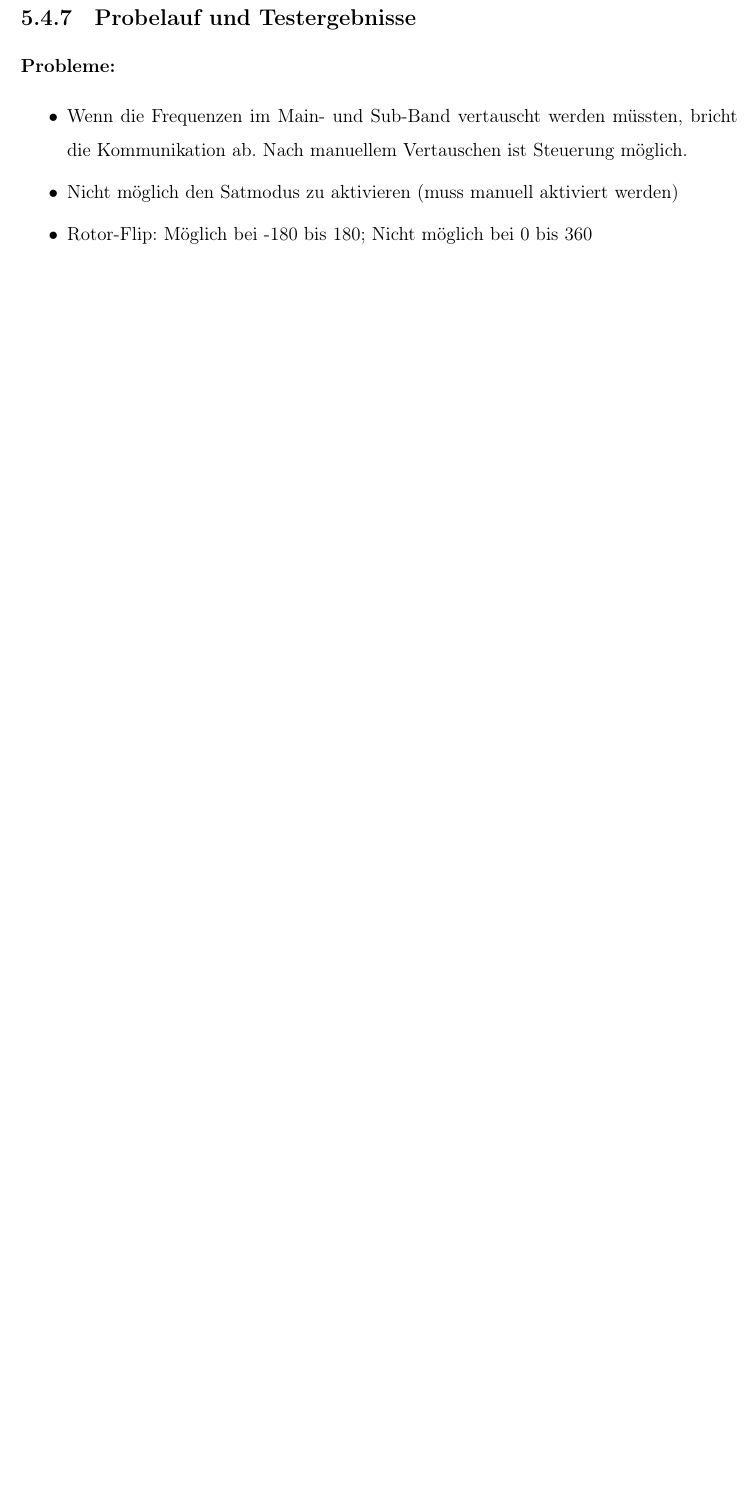
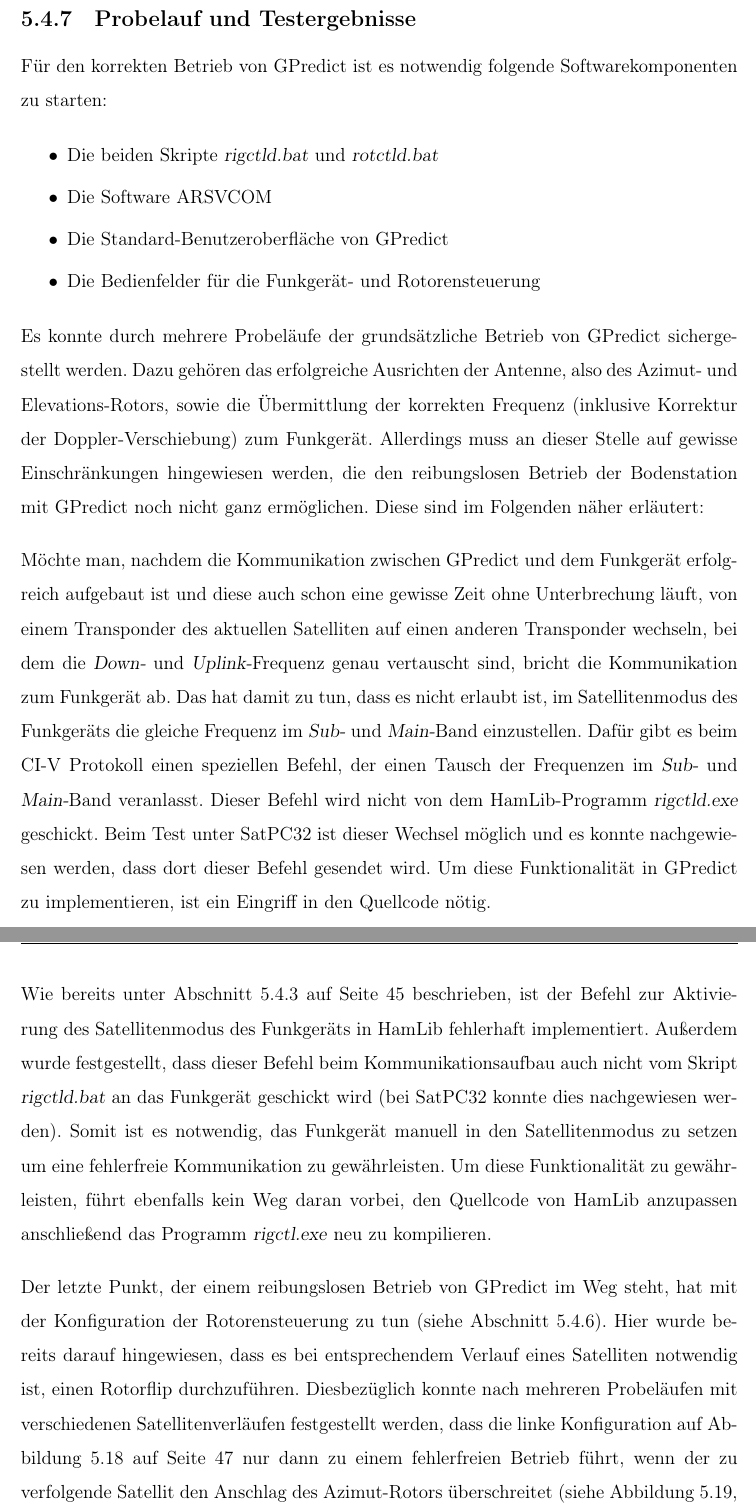
Before and after one commit to m3x1m0m/t3x00, a LaTeX thesis (T3X00.tex, which reads doc/20hannes.tex): part of page 54 of 64 before the commit and two parts of pages 55 and 56 of 66 after it, the two joined at a grey line, cut so that both start at the same text, the shorter picture padded with empty space. The pictures show the PDF file T3X00.pdf that the author committed with the source.

Commit message:
wrote at my file

```diff
--- a/doc/20hannes.tex
+++ b/doc/20hannes.tex
@@ -485,5 +477,4 @@
 
 \begin{figure}[h]
 	\centering
-	\includegraphics[width=0.3\textwidth]{rotatorsettings180}
-	\caption{Konfiguration der Rotorensteuerung}
+	\includegraphics[width=0.6\textwidth]{rotatorsettings}
@@ -494,10 +487,27 @@
+\begin{figure}[h]
+	\centering
+	\includegraphics[width=0.3\textwidth]{rotatorflip}
+	\caption{Verlauf eines Satelliten über \\den Anschlag des Azimut-Rotors}
+	\label{fig:rotatorflip}
+\end{figure}
+
+Bei einem Rotorflip wird der Elevations-Rotor über die 90\mydegree-Schwelle gekippt, womit der Anschlag des Azimut-Rotors um 180\mydegree, also nach Norden, verlegt wird. Somit ist es möglich einen Satelliten mit dem in Abbildung \ref{fig:rotatorflip} zu sehenden Verlauf zu verfolgen.
 
 \subsection{Probelauf und Testergebnisse}
+\label{chap:probelauf}
 
-\textbf{Probleme:}
+Für den korrekten Betrieb von GPredict ist es notwendig folgende Softwarekomponenten zu starten:
+
 \begin{itemize}
 	\parskip0pt
-	\item Wenn die Frequenzen im Main- und Sub-Band vertauscht werden müssten, bricht die Kommunikation ab. Nach manuellem Vertauschen ist Steuerung möglich.
-	\item Nicht möglich den Satmodus zu aktivieren (muss manuell aktiviert werden)
-	\item Rotor-Flip: Möglich bei -180 bis 180; Nicht möglich bei 0 bis 360
+	\item Die beiden Skripte \myemph{rigctld.bat} und \myemph{rotctld.bat}
+	\item Die Software ARSVCOM
+	\item Die Standard-Benutzeroberfläche von GPredict
+	\item Die Bedienfelder für die Funkgerät- und Rotorensteuerung
 \end{itemize}
+
+Es konnte durch mehrere Probeläufe der grundsätzliche Betrieb von GPredict sichergestellt werden. Dazu gehören das erfolgreiche Ausrichten der Antenne, also des Azimut- und Elevations-Rotors, sowie die Übermittlung der korrekten Frequenz (inklusive Korrektur der Doppler-Verschiebung) zum Funkgerät. Allerdings muss an dieser Stelle auf gewisse Einschränkungen hingewiesen werden, die den reibungslosen Betrieb der Bodenstation mit GPredict noch nicht ganz ermöglichen. Diese sind im Folgenden näher erläutert:\newpar
+Möchte man, nachdem die Kommunikation zwischen GPredict und dem Funkgerät erfolgreich aufgebaut ist und diese auch schon eine gewisse Zeit ohne Unterbrechung läuft, von einem Transponder des aktuellen Satelliten auf einen anderen Transponder wechseln, bei dem die \myemph{Down-} und \myemph{Uplink-}Frequenz genau vertauscht sind, bricht die Kommunikation zum Funkgerät ab. Das hat damit zu tun, dass es nicht erlaubt ist, im Satellitenmodus des Funkgeräts die gleiche Frequenz im \myemph{Sub-} und \myemph{Main-}Band einzustellen. Dafür gibt es beim CI-V Protokoll einen speziellen Befehl, der einen Tausch der Frequenzen im \myemph{Sub-} und \myemph{Main-}Band veranlasst. Dieser Befehl wird nicht von dem HamLib-Programm \myemph{rigctld.exe} geschickt. Beim Test unter SatPC32 ist dieser Wechsel möglich und es konnte nachgewiesen werden, dass dort dieser Befehl gesendet wird. Um diese Funktionalität in GPredict zu implementieren, ist ein Eingriff in den Quellcode nötig.\newpar
+
+Wie bereits unter Abschnitt \ref{chap:rigtest} auf Seite \pageref{satmode} beschrieben, ist der Befehl zur Aktivierung des Satellitenmodus des Funkgeräts in HamLib fehlerhaft implementiert. Außerdem wurde festgestellt, dass dieser Befehl beim Kommunikationsaufbau auch nicht vom Skript \myemph{rigctld.bat} an das Funkgerät geschickt wird (bei SatPC32 konnte dies nachgewiesen werden). Somit ist es notwendig, das Funkgerät manuell in den Satellitenmodus zu setzen um eine fehlerfreie Kommunikation zu gewährleisten. Um diese Funktionalität zu gewährleisten, führt ebenfalls kein Weg daran vorbei, den Quellcode von HamLib anzupassen anschließend das Programm \myemph{rigctl.exe} neu zu kompilieren.\newpar
+Der letzte Punkt, der einem reibungslosen Betrieb von GPredict im Weg steht, hat mit der Konfiguration der Rotorensteuerung zu tun (siehe Abschnitt \ref{chap:rotatorconfig}).\label{rotatorflip2} Hier wurde bereits darauf hingewiesen, dass es bei  entsprechendem Verlauf eines Satelliten notwendig ist, einen Rotorflip durchzuführen. Diesbezüglich konnte nach mehreren Probeläufen mit verschiedenen Satellitenverläufen festgestellt werden, dass die linke Konfiguration auf Abbildung \ref{fig:rotatorconfig} auf Seite \pageref{fig:rotatorconfig} nur dann zu einem fehlerfreien Betrieb führt, wenn der zu verfolgende Satellit den Anschlag des Azimut-Rotors überschreitet (siehe Abbildung \ref{fig:rotatorflip}, Seite \pageref{fig:rotatorflip}). Möchte man mit dieser Konfiguration einen Satelliten verfolgen, der nicht den Anschlag überschreitet, wird dem Azimut-Rotor ein um 180\mydegree\ versetzter Winkel mitgeteilt, was zu einer Fehlpositionierung der Antenne führt. Wählt man die rechte Konfiguration auf Abbildung \ref{fig:rotatorconfig} auf Seite \pageref{fig:rotatorconfig}, so verhält es sich genau umgekehrt, das heißt hiermit ist nur die Verfolgung eine Satelliten möglich, der nicht den Anschlag des Azimut-Rotors passiert. Somit muss vor der Verfolgung eines Satelliten, dessen Verlauf analysiert werden und die entsprechende Konfiguration der Rotorensteuerung ausgewählt werden.
```
Also changed, not shown: T3X00.pdf, doc/20hannes.tex (38 more changed lines).
